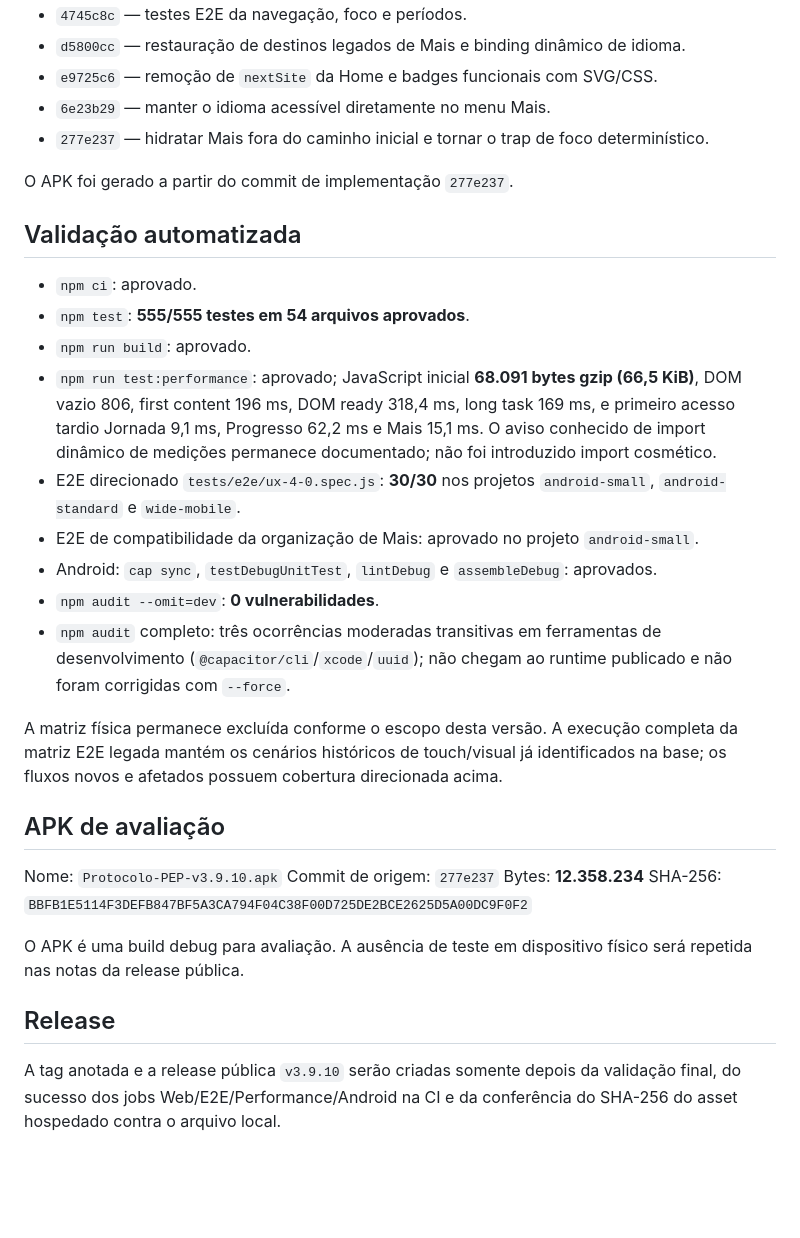
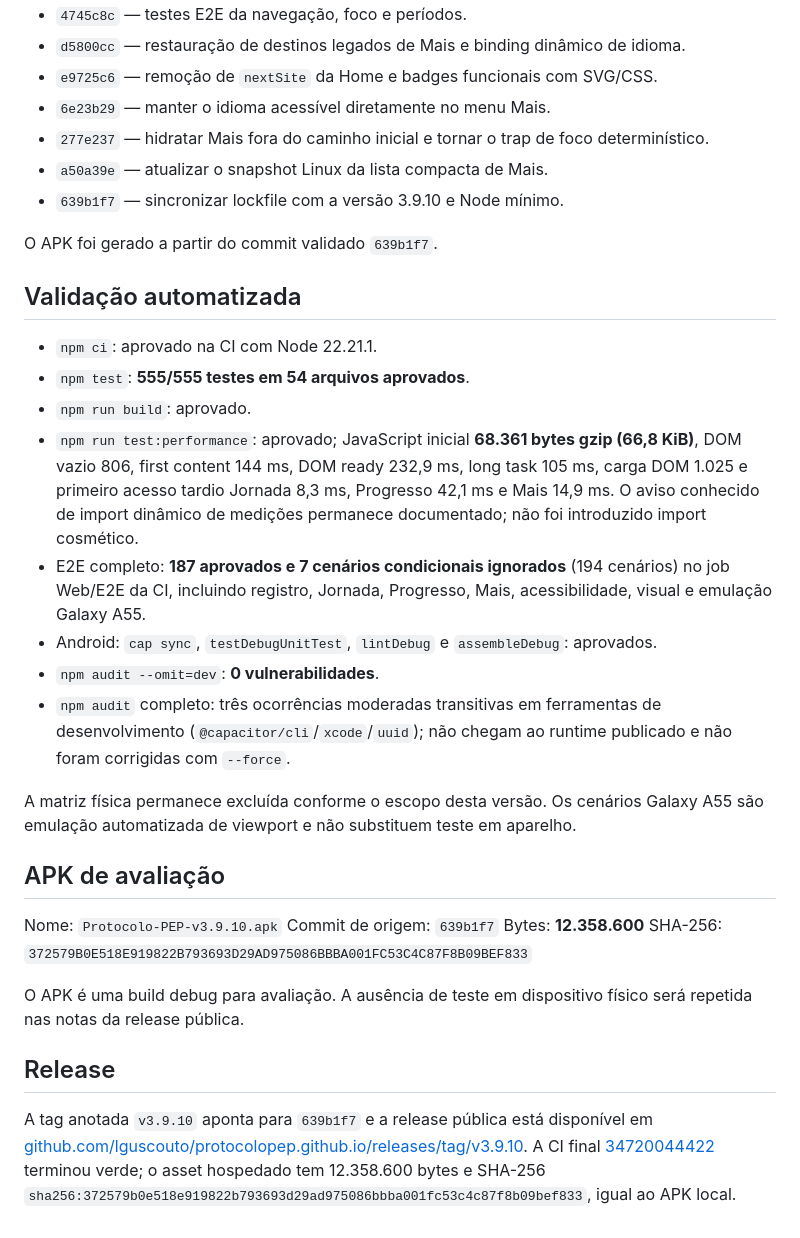
Before and after one commit to lguscouto/protocolopep.github.io, a Markdown page: docs/UX-4-0-IMPLEMENTATION.md, the part around the change. GitHub-like rendering; blank space fills up the shorter version.

Commit message:
docs(release): registrar release publica 3.9.10

```diff
--- a/docs/UX-4-0-IMPLEMENTATION.md
+++ b/docs/UX-4-0-IMPLEMENTATION.md
@@ -34,32 +34,33 @@ O teste em dispositivo físico **não foi executado por decisão de escopo**. A
 - `e9725c6` — remoção de `nextSite` da Home e badges funcionais com SVG/CSS.
 - `6e23b29` — manter o idioma acessível diretamente no menu Mais.
 - `277e237` — hidratar Mais fora do caminho inicial e tornar o trap de foco determinístico.
+- `a50a39e` — atualizar o snapshot Linux da lista compacta de Mais.
+- `639b1f7` — sincronizar lockfile com a versão 3.9.10 e Node mínimo.
 
-O APK foi gerado a partir do commit de implementação `277e237`.
+O APK foi gerado a partir do commit validado `639b1f7`.
 
 ## Validação automatizada
 
-- `npm ci`: aprovado.
+- `npm ci`: aprovado na CI com Node 22.21.1.
 - `npm test`: **555/555 testes em 54 arquivos aprovados**.
 - `npm run build`: aprovado.
-- `npm run test:performance`: aprovado; JavaScript inicial **68.091 bytes gzip (66,5 KiB)**, DOM vazio 806, first content 196 ms, DOM ready 318,4 ms, long task 169 ms, e primeiro acesso tardio Jornada 9,1 ms, Progresso 62,2 ms e Mais 15,1 ms. O aviso conhecido de import dinâmico de medições permanece documentado; não foi introduzido import cosmético.
-- E2E direcionado `tests/e2e/ux-4-0.spec.js`: **30/30** nos projetos `android-small`, `android-standard` e `wide-mobile`.
-- E2E de compatibilidade da organização de Mais: aprovado no projeto `android-small`.
+- `npm run test:performance`: aprovado; JavaScript inicial **68.361 bytes gzip (66,8 KiB)**, DOM vazio 806, first content 144 ms, DOM ready 232,9 ms, long task 105 ms, carga DOM 1.025 e primeiro acesso tardio Jornada 8,3 ms, Progresso 42,1 ms e Mais 14,9 ms. O aviso conhecido de import dinâmico de medições permanece documentado; não foi introduzido import cosmético.
+- E2E completo: **187 aprovados e 7 cenários condicionais ignorados** (194 cenários) no job Web/E2E da CI, incluindo registro, Jornada, Progresso, Mais, acessibilidade, visual e emulação Galaxy A55.
 - Android: `cap sync`, `testDebugUnitTest`, `lintDebug` e `assembleDebug`: aprovados.
 - `npm audit --omit=dev`: **0 vulnerabilidades**.
 - `npm audit` completo: três ocorrências moderadas transitivas em ferramentas de desenvolvimento (`@capacitor/cli`/`xcode`/`uuid`); não chegam ao runtime publicado e não foram corrigidas com `--force`.
 
-A matriz física permanece excluída conforme o escopo desta versão. A execução completa da matriz E2E legada mantém os cenários históricos de touch/visual já identificados na base; os fluxos novos e afetados possuem cobertura direcionada acima.
+A matriz física permanece excluída conforme o escopo desta versão. Os cenários Galaxy A55 são emulação automatizada de viewport e não substituem teste em aparelho.
 
 ## APK de avaliação
 
 Nome: `Protocolo-PEP-v3.9.10.apk`
-Commit de origem: `277e237`
-Bytes: **12.358.234**
-SHA-256: `BBFB1E5114F3DEFB847BF5A3CA794F04C38F00D725DE2BCE2625D5A00DC9F0F2`
+Commit de origem: `639b1f7`
+Bytes: **12.358.600**
+SHA-256: `372579B0E518E919822B793693D29AD975086BBBA001FC53C4C87F8B09BEF833`
 
 O APK é uma build debug para avaliação. A ausência de teste em dispositivo físico será repetida nas notas da release pública.
 
 ## Release
 
-A tag anotada e a release pública `v3.9.10` serão criadas somente depois da validação final, do sucesso dos jobs Web/E2E/Performance/Android na CI e da conferência do SHA-256 do asset hospedado contra o arquivo local.
+A tag anotada `v3.9.10` aponta para `639b1f7` e a release pública está disponível em [github.com/lguscouto/protocolopep.github.io/releases/tag/v3.9.10](https://github.com/lguscouto/protocolopep.github.io/releases/tag/v3.9.10). A CI final [34720044422](https://github.com/lguscouto/protocolopep.github.io/actions/runs/34720044422) terminou verde; o asset hospedado tem 12.358.600 bytes e SHA-256 `sha256:372579b0e518e919822b793693d29ad975086bbba001fc53c4c87f8b09bef833`, igual ao APK local.
```
